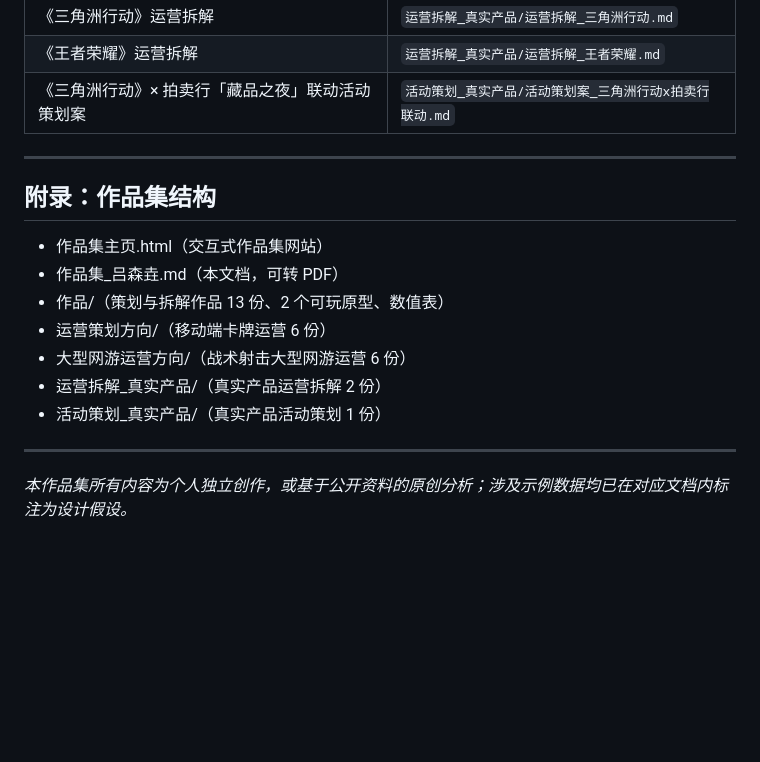
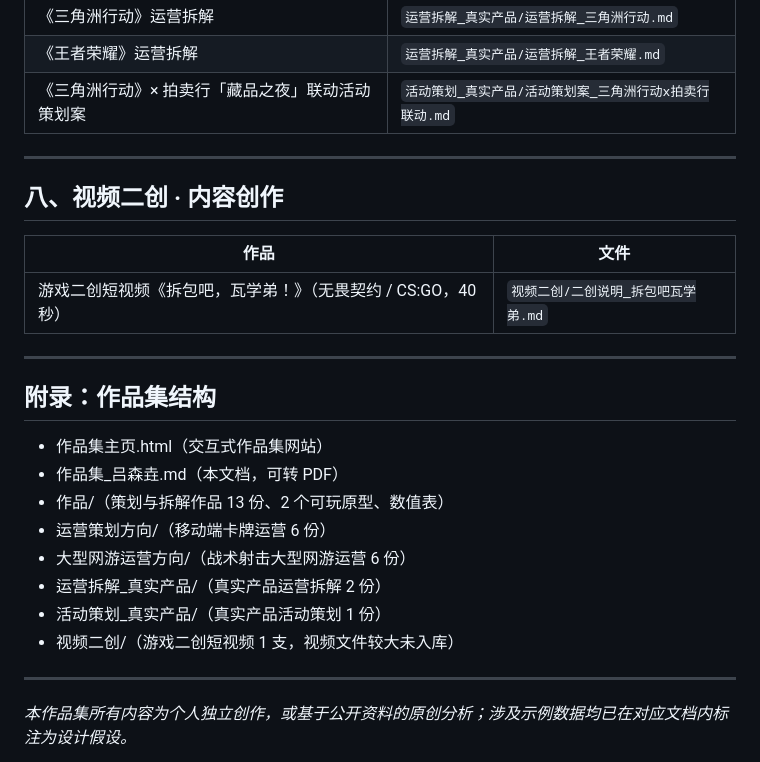
Before and after one commit to senyaolu-lab/portfolio, a Markdown page: 作品集_吕森垚.md, the part around the change. Drawn GitHub-style; blank space fills up the shorter version.

Commit message:
作品集更新：作品集_吕森垚.md

```diff
--- a/作品集_吕森垚.md
+++ b/作品集_吕森垚.md
@@ -124,6 +124,14 @@ WASD 移动、集钥匙开门的完整教学关，与关卡文档一一对应。
 
 ---
 
+## 八、视频二创 · 内容创作
+
+| 作品 | 文件 |
+|---|---|
+| 游戏二创短视频《拆包吧，瓦学弟！》（无畏契约 / CS:GO，40 秒） | `视频二创/二创说明_拆包吧瓦学弟.md` |
+
+---
+
 ## 附录：作品集结构
 
 - 作品集主页.html（交互式作品集网站）
@@ -133,6 +141,7 @@ WASD 移动、集钥匙开门的完整教学关，与关卡文档一一对应。
 - 大型网游运营方向/（战术射击大型网游运营 6 份）
 - 运营拆解_真实产品/（真实产品运营拆解 2 份）
 - 活动策划_真实产品/（真实产品活动策划 1 份）
+- 视频二创/（游戏二创短视频 1 支，视频文件较大未入库）
 
 ---
 
```
